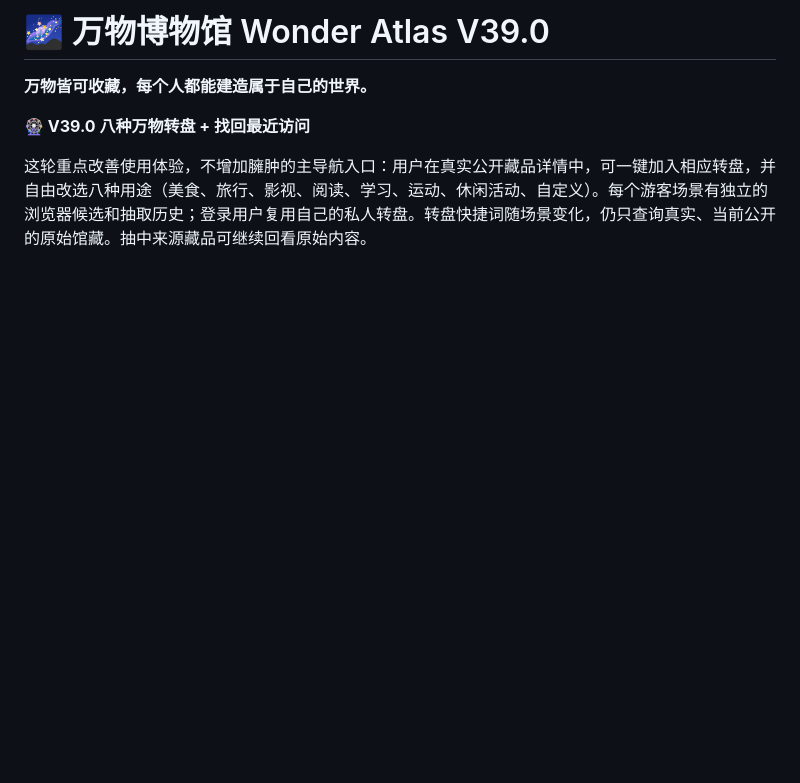
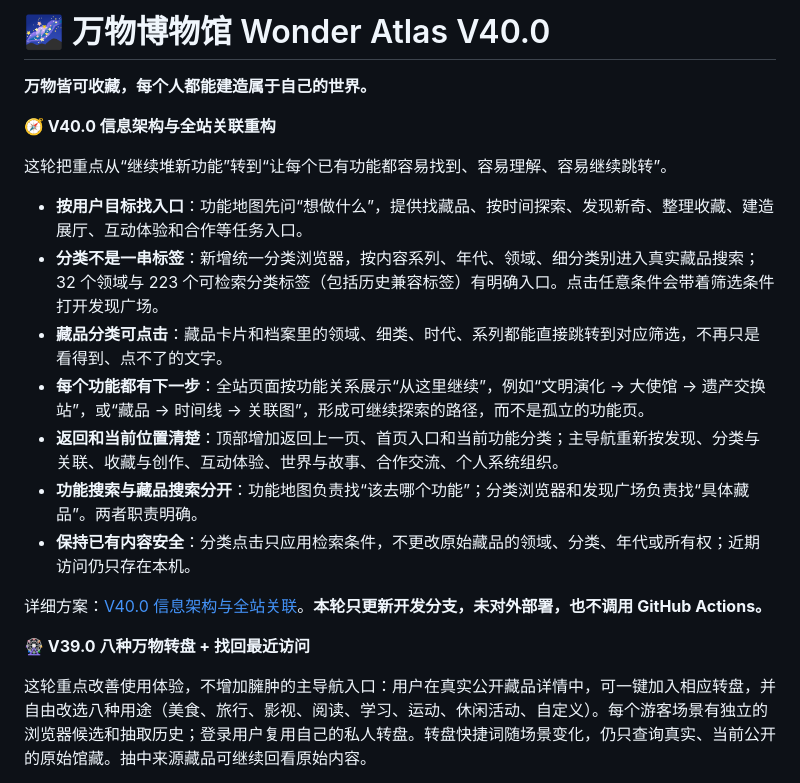
Before and after one commit to ProfMonkey/museum-, a Markdown page: README.md, the part around the change. Drawn GitHub-style; blank space fills up the shorter version.

Commit message:
docs(v40): describe taxonomy, contextual navigation and cross-feature graph [skip ci]

```diff
--- a/README.md
+++ b/README.md
@@ -1,6 +1,20 @@
-# 🌌 万物博物馆 Wonder Atlas V39.0
+# 🌌 万物博物馆 Wonder Atlas V40.0
 
 **万物皆可收藏，每个人都能建造属于自己的世界。**
+
+**🧭 V40.0 信息架构与全站关联重构**
+
+这轮把重点从“继续堆新功能”转到“让每个已有功能都容易找到、容易理解、容易继续跳转”。
+
+- **按用户目标找入口**：功能地图先问“想做什么”，提供找藏品、按时间探索、发现新奇、整理收藏、建造展厅、互动体验和合作等任务入口。
+- **分类不是一串标签**：新增统一分类浏览器，按内容系列、年代、领域、细分类别进入真实藏品搜索；32 个领域与 223 个可检索分类标签（包括历史兼容标签）有明确入口。点击任意条件会带着筛选条件打开发现广场。
+- **藏品分类可点击**：藏品卡片和档案里的领域、细类、时代、系列都能直接跳转到对应筛选，不再只是看得到、点不了的文字。
+- **每个功能都有下一步**：全站页面按功能关系展示“从这里继续”，例如“文明演化 → 大使馆 → 遗产交换站”，或“藏品 → 时间线 → 关联图”，形成可继续探索的路径，而不是孤立的功能页。
+- **返回和当前位置清楚**：顶部增加返回上一页、首页入口和当前功能分类；主导航重新按发现、分类与关联、收藏与创作、互动体验、世界与故事、合作交流、个人系统组织。
+- **功能搜索与藏品搜索分开**：功能地图负责找“该去哪个功能”；分类浏览器和发现广场负责找“具体藏品”。两者职责明确。
+- **保持已有内容安全**：分类点击只应用检索条件，不更改原始藏品的领域、分类、年代或所有权；近期访问仍只存在本机。
+
+详细方案：[V40.0 信息架构与全站关联](docs/V40.0_信息架构与全站关联.md)。**本轮只更新开发分支，未对外部署，也不调用 GitHub Actions。**
 
 **🎡 V39.0 八种万物转盘 + 找回最近访问**
 
```
